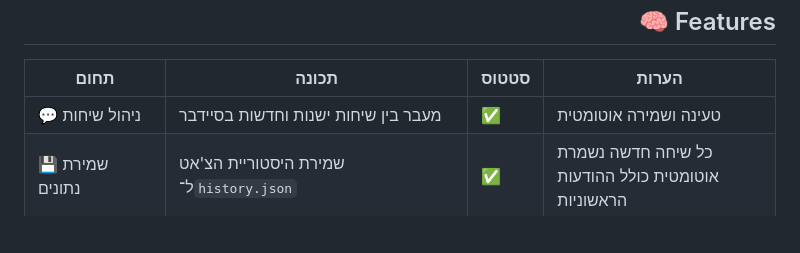
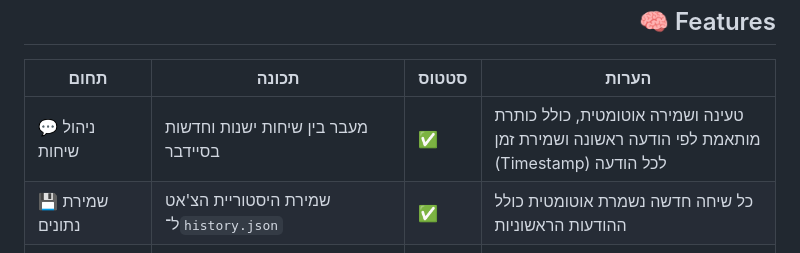
Before and after one commit to BHAWESH-BASNET/smart_chat_bot, a Markdown page: README.md, the part around the change. Drawn GitHub-style; blank space fills up the shorter version.

```diff
--- a/README.md
+++ b/README.md
@@ -73,7 +73,7 @@
         <td>💬 ניהול שיחות</td>
         <td>מעבר בין שיחות ישנות וחדשות בסיידבר</td>
         <td>✅</td>
-        <td>טעינה ושמירה אוטומטית</td>
+        <td>טעינה ושמירה אוטומטית, כולל כותרת מותאמת לפי הודעה ראשונה ושמירת זמן (Timestamp) לכל הודעה</td>
       </tr>
       <tr>
         <td>💾 שמירת נתונים</td>
```
